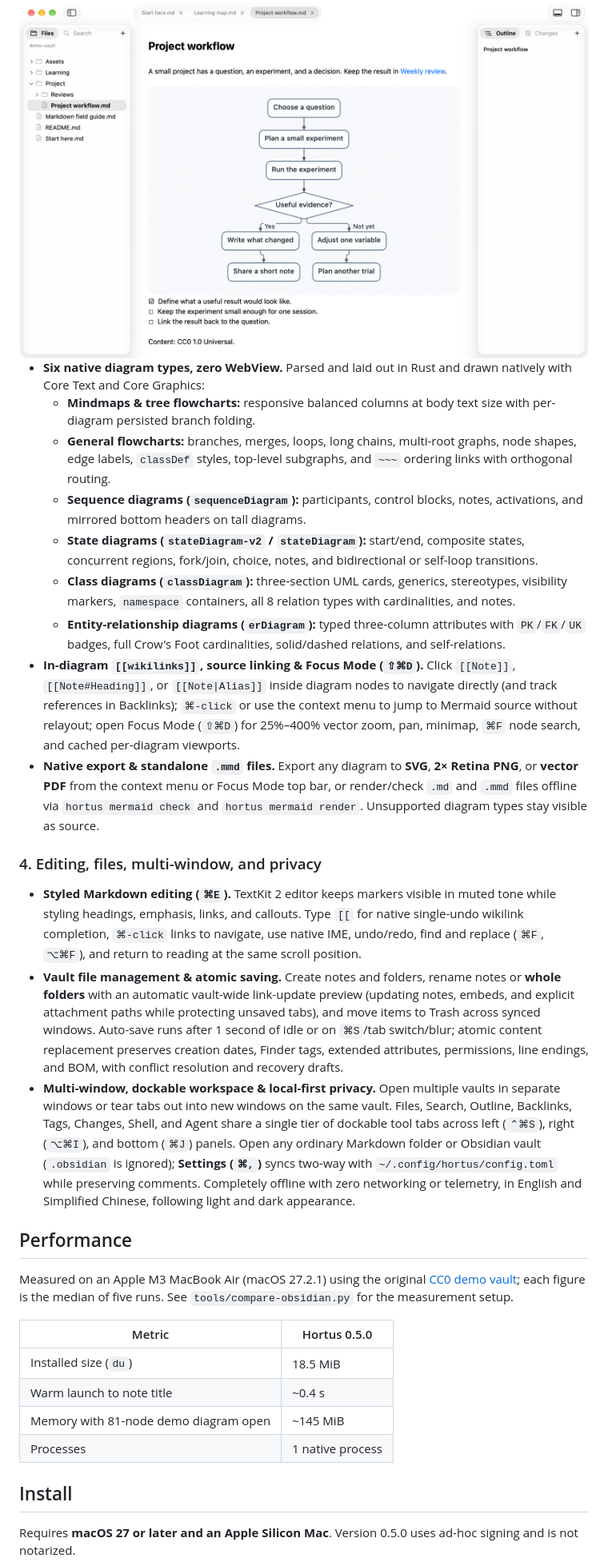
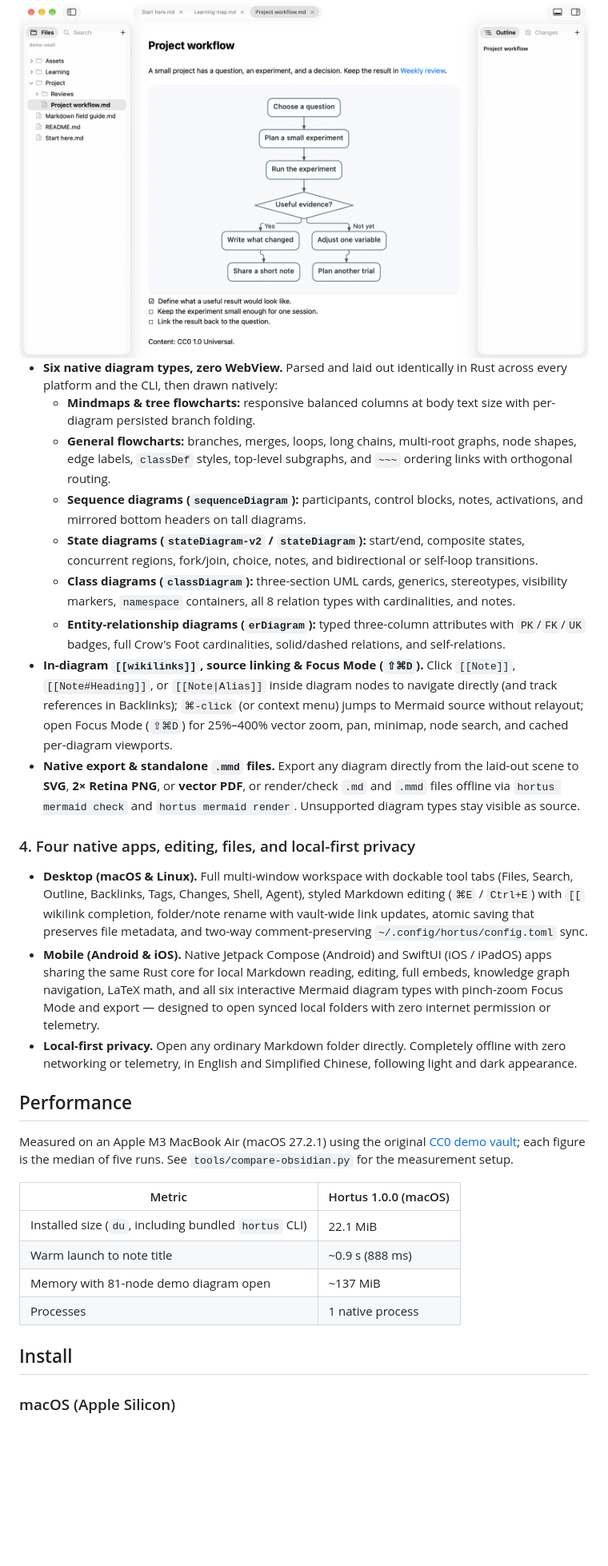
Before and after one commit to groundgrounder/Hortus, a Markdown page: README.md, the part around one of its changes. Shown at 80% size. GitHub-like rendering; blank space fills up the shorter version.

```diff
--- a/README.md
+++ b/README.md
@@ -65,34 +65,34 @@ Most note apps are built around typing. As agents draft, organize, and update mo
   <img alt="Hortus native Mermaid flowchart rendering with orthogonal edge routing, diamond decisions, edge labels, and interactive tasks below" src="docs/images/flowchart-light.png" width="800">
 </picture>
 
-- **Six native diagram types, zero WebView.** Parsed and laid out in Rust and drawn natively with Core Text and Core Graphics:
+- **Six native diagram types, zero WebView.** Parsed and laid out identically in Rust across every platform and the CLI, then drawn natively:
   - **Mindmaps & tree flowcharts:** responsive balanced columns at body text size with per-diagram persisted branch folding.
   - **General flowcharts:** branches, merges, loops, long chains, multi-root graphs, node shapes, edge labels, `classDef` styles, top-level subgraphs, and `~~~` ordering links with orthogonal routing.
   - **Sequence diagrams (`sequenceDiagram`):** participants, control blocks, notes, activations, and mirrored bottom headers on tall diagrams.
   - **State diagrams (`stateDiagram-v2` / `stateDiagram`):** start/end, composite states, concurrent regions, fork/join, choice, notes, and bidirectional or self-loop transitions.
   - **Class diagrams (`classDiagram`):** three-section UML cards, generics, stereotypes, visibility markers, `namespace` containers, all 8 relation types with cardinalities, and notes.
   - **Entity-relationship diagrams (`erDiagram`):** typed three-column attributes with `PK`/`FK`/`UK` badges, full Crow's Foot cardinalities, solid/dashed relations, and self-relations.
-- **In-diagram `[[wikilinks]]`, source linking & Focus Mode (`⇧⌘D`).** Click `[[Note]]`, `[[Note#Heading]]`, or `[[Note|Alias]]` inside diagram nodes to navigate directly (and track references in Backlinks); `⌘-click` or use the context menu to jump to Mermaid source without relayout; open Focus Mode (`⇧⌘D`) for 25%–400% vector zoom, pan, minimap, `⌘F` node search, and cached per-diagram viewports.
-- **Native export & standalone `.mmd` files.** Export any diagram to **SVG**, **2× Retina PNG**, or **vector PDF** from the context menu or Focus Mode top bar, or render/check `.md` and `.mmd` files offline via `hortus mermaid check` and `hortus mermaid render`. Unsupported diagram types stay visible as source.
+- **In-diagram `[[wikilinks]]`, source linking & Focus Mode (`⇧⌘D`).** Click `[[Note]]`, `[[Note#Heading]]`, or `[[Note|Alias]]` inside diagram nodes to navigate directly (and track references in Backlinks); `⌘-click` (or context menu) jumps to Mermaid source without relayout; open Focus Mode (`⇧⌘D`) for 25%–400% vector zoom, pan, minimap, node search, and cached per-diagram viewports.
+- **Native export & standalone `.mmd` files.** Export any diagram directly from the laid-out scene to **SVG**, **2× Retina PNG**, or **vector PDF**, or render/check `.md` and `.mmd` files offline via `hortus mermaid check` and `hortus mermaid render`. Unsupported diagram types stay visible as source.
 
-### 4. Editing, files, multi-window, and privacy
+### 4. Four native apps, editing, files, and local-first privacy
 
-- **Styled Markdown editing (`⌘E`).** TextKit 2 editor keeps markers visible in muted tone while styling headings, emphasis, links, and callouts. Type `[[` for native single-undo wikilink completion, `⌘-click` links to navigate, use native IME, undo/redo, find and replace (`⌘F`, `⌥⌘F`), and return to reading at the same scroll position.
-- **Vault file management & atomic saving.** Create notes and folders, rename notes or **whole folders** with an automatic vault-wide link-update preview (updating notes, embeds, and explicit attachment paths while protecting unsaved tabs), and move items to Trash across synced windows. Auto-save runs after 1 second of idle or on `⌘S`/tab switch/blur; atomic content replacement preserves creation dates, Finder tags, extended attributes, permissions, line endings, and BOM, with conflict resolution and recovery drafts.
-- **Multi-window, dockable workspace & local-first privacy.** Open multiple vaults in separate windows or tear tabs out into new windows on the same vault. Files, Search, Outline, Backlinks, Tags, Changes, Shell, and Agent share a single tier of dockable tool tabs across left (`⌃⌘S`), right (`⌥⌘I`), and bottom (`⌘J`) panels. Open any ordinary Markdown folder or Obsidian vault (`.obsidian` is ignored); **Settings (`⌘,`)** syncs two-way with `~/.config/hortus/config.toml` while preserving comments. Completely offline with zero networking or telemetry, in English and Simplified Chinese, following light and dark appearance.
+- **Desktop (macOS & Linux).** Full multi-window workspace with dockable tool tabs (Files, Search, Outline, Backlinks, Tags, Changes, Shell, Agent), styled Markdown editing (`⌘E` / `Ctrl+E`) with `[[` wikilink completion, folder/note rename with vault-wide link updates, atomic saving that preserves file metadata, and two-way comment-preserving `~/.config/hortus/config.toml` sync.
+- **Mobile (Android & iOS).** Native Jetpack Compose (Android) and SwiftUI (iOS / iPadOS) apps sharing the same Rust core for local Markdown reading, editing, full embeds, knowledge graph navigation, LaTeX math, and all six interactive Mermaid diagram types with pinch-zoom Focus Mode and export — designed to open synced local folders with zero internet permission or telemetry.
+- **Local-first privacy.** Open any ordinary Markdown folder directly. Completely offline with zero networking or telemetry, in English and Simplified Chinese, following light and dark appearance.
 
 ## Performance
 
 Measured on an Apple M3 MacBook Air (macOS 27.2.1) using the original [CC0 demo vault](fixtures/demo-vault/README.md); each figure is the median of five runs. See `tools/compare-obsidian.py` for the measurement setup.
 
-| Metric | Hortus 0.5.0 |
+| Metric | Hortus 1.0.0 (macOS) |
 |---|---|
-| Installed size (`du`) | 18.5 MiB |
-| Warm launch to note title | ~0.4 s |
-| Memory with 81-node demo diagram open | ~145 MiB |
+| Installed size (`du`, including bundled `hortus` CLI) | 22.1 MiB |
+| Warm launch to note title | ~0.9 s (888 ms) |
+| Memory with 81-node demo diagram open | ~137 MiB |
 | Processes | 1 native process |
 
 ## Install
 
-Requires **macOS 27 or later and an Apple Silicon Mac**. Version 0.5.0 uses ad-hoc signing and is not notarized.
+### macOS (Apple Silicon)
 
```
Also changed, not shown: other parts of README.md (+54 -36 lines), README.zh-CN.md (+67 -49 lines), docs/images/architecture-dark.png, docs/images/architecture-light.png, docs/images/architecture-zh-dark.png, docs/images/architecture-zh-light.png.
